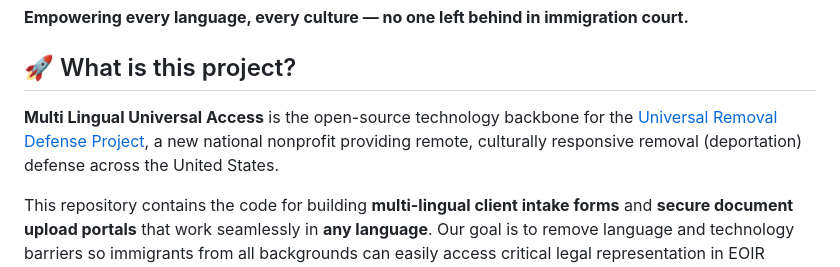
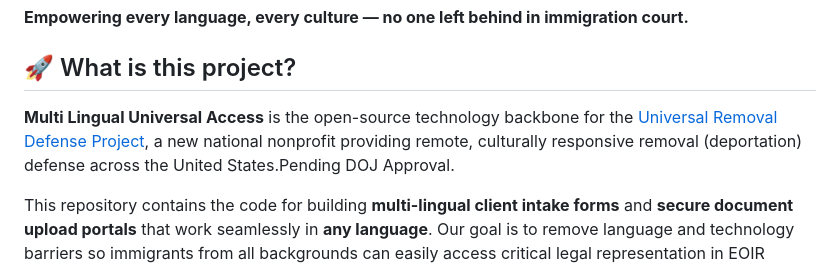
Before and after one commit to UniversalRemovalDefenseProject/Multi-Lingual-Universal-Access-, a Markdown page: README.md, the part around the change. Drawn GitHub-style.

```diff
--- a/README.md
+++ b/README.md
@@ -10,7 +10,7 @@ Multi-lingual client intake web forms and secure multi-lingual upload portals fo
 
 ## 🚀 What is this project?
 
-**Multi Lingual Universal Access** is the open-source technology backbone for the [Universal Removal Defense Project](https://universalremovaldefenseproject.org), a new national nonprofit providing remote, culturally responsive removal (deportation) defense across the United States.
+**Multi Lingual Universal Access** is the open-source technology backbone for the [Universal Removal Defense Project](https://universalremovaldefenseproject.org), a new national nonprofit providing remote, culturally responsive removal (deportation) defense across the United States.Pending DOJ Approval.
 
 This repository contains the code for building **multi-lingual client intake forms** and **secure document upload portals** that work seamlessly in **any language**. Our goal is to remove language and technology barriers so immigrants from all backgrounds can easily access critical legal representation in EOIR proceedings.
 
```
